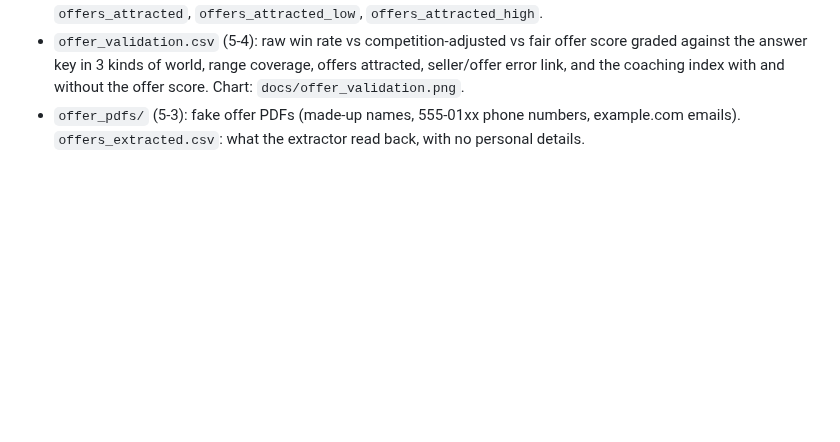
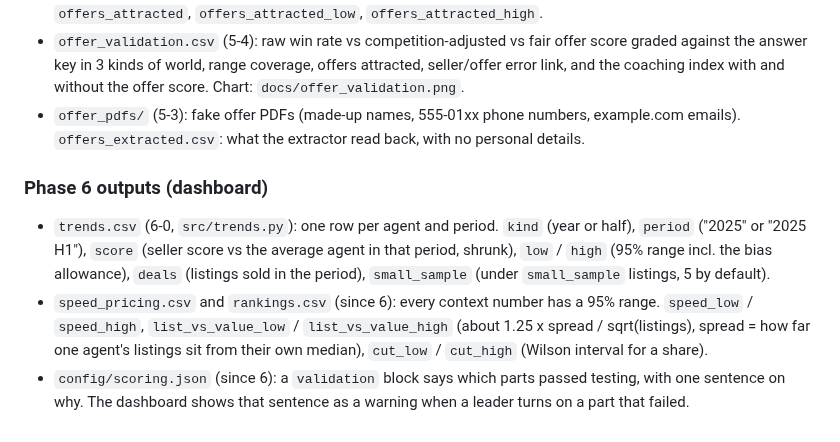
Before and after one commit to jareddixon-ai/agent-insights, a Markdown page: docs/data_dictionary.md, the part around the change. GitHub-like rendering; blank space fills up the shorter version.

```diff
--- a/docs/data_dictionary.md
+++ b/docs/data_dictionary.md
@@ -124,3 +124,8 @@ Charts from `src/validate.py` are committed in `docs/`: `validation.png`, `accur
 - `rankings.csv` (since 5): `offer_win_*` is the fair offer score (was the raw win rate). New context columns `offers_attracted`, `offers_attracted_low`, `offers_attracted_high`.
 - `offer_validation.csv` (5-4): raw win rate vs competition-adjusted vs fair offer score graded against the answer key in 3 kinds of world, range coverage, offers attracted, seller/offer error link, and the coaching index with and without the offer score. Chart: `docs/offer_validation.png`.
 - `offer_pdfs/` (5-3): fake offer PDFs (made-up names, 555-01xx phone numbers, example.com emails). `offers_extracted.csv`: what the extractor read back, with no personal details.
+
+### Phase 6 outputs (dashboard)
+- `trends.csv` (6-0, `src/trends.py`): one row per agent and period. `kind` (year or half), `period` ("2025" or "2025 H1"), `score` (seller score vs the average agent in that period, shrunk), `low` / `high` (95% range incl. the bias allowance), `deals` (listings sold in the period), `small_sample` (under `small_sample` listings, 5 by default).
+- `speed_pricing.csv` and `rankings.csv` (since 6): every context number has a 95% range. `speed_low` / `speed_high`, `list_vs_value_low` / `list_vs_value_high` (about 1.25 x spread / sqrt(listings), spread = how far one agent's listings sit from their own median), `cut_low` / `cut_high` (Wilson interval for a share).
+- `config/scoring.json` (since 6): a `validation` block says which parts passed testing, with one sentence on why. The dashboard shows that sentence as a warning when a leader turns on a part that failed.
```
Also changed, not shown: README.md (+26 -2 lines), docs/dashboard_card.png (added), docs/dashboard_leader.png (added), 8 other files.
